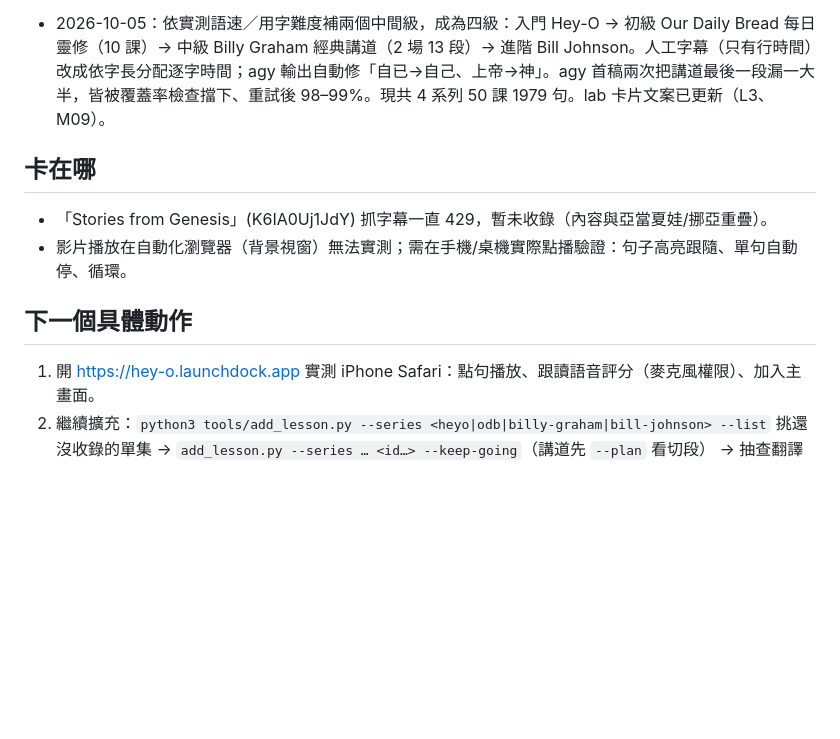
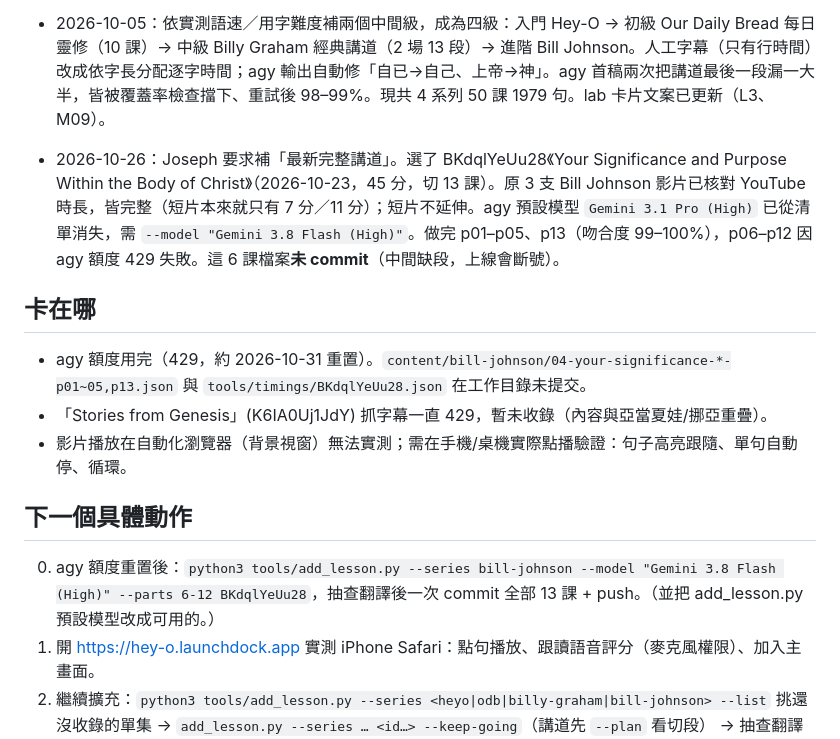
Before and after one commit to 589411/hey-o, a Markdown page: STATUS.md, the part around the change. Drawn GitHub-style; blank space fills up the shorter version.

Commit message:
docs: STATUS — Bill Johnson latest sermon partial (agy quota)
Co-Authored-By: Claude Sonnet 5.5 <noreply@anthropic.com>

```diff
--- a/STATUS.md
+++ b/STATUS.md
@@ -19,10 +19,14 @@
 
 - 2026-10-05：依實測語速／用字難度補兩個中間級，成為四級：入門 Hey-O → 初級 Our Daily Bread 每日靈修（10 課）→ 中級 Billy Graham 經典講道（2 場 13 段）→ 進階 Bill Johnson。人工字幕（只有行時間）改成依字長分配逐字時間；agy 輸出自動修「自已→自己、上帝→神」。agy 首稿兩次把講道最後一段漏一大半，皆被覆蓋率檢查擋下、重試後 98–99%。現共 4 系列 50 課 1979 句。lab 卡片文案已更新（L3、M09）。
 
+- 2026-10-26：Joseph 要求補「最新完整講道」。選了 BKdqlYeUu28《Your Significance and Purpose Within the Body of Christ》（2026-10-23，45 分，切 13 課）。原 3 支 Bill Johnson 影片已核對 YouTube 時長，皆完整（短片本來就只有 7 分／11 分）；短片不延伸。agy 預設模型 `Gemini 3.1 Pro (High)` 已從清單消失，需 `--model "Gemini 3.8 Flash (High)"`。做完 p01–p05、p13（吻合度 99–100%），p06–p12 因 agy 額度 429 失敗。這 6 課檔案**未 commit**（中間缺段，上線會斷號）。
+
 ## 卡在哪
+- agy 額度用完（429，約 2026-10-31 重置）。`content/bill-johnson/04-your-significance-*-p01~05,p13.json` 與 `tools/timings/BKdqlYeUu28.json` 在工作目錄未提交。
 - 「Stories from Genesis」(K6IA0Uj1JdY) 抓字幕一直 429，暫未收錄（內容與亞當夏娃/挪亞重疊）。
 - 影片播放在自動化瀏覽器（背景視窗）無法實測；需在手機/桌機實際點播驗證：句子高亮跟隨、單句自動停、循環。
 
 ## 下一個具體動作
+0. agy 額度重置後：`python3 tools/add_lesson.py --series bill-johnson --model "Gemini 3.8 Flash (High)" --parts 6-12 BKdqlYeUu28`，抽查翻譯後一次 commit 全部 13 課 + push。（並把 add_lesson.py 預設模型改成可用的。）
 1. 開 https://hey-o.launchdock.app 實測 iPhone Safari：點句播放、跟讀語音評分（麥克風權限）、加入主畫面。
 2. 繼續擴充：`python3 tools/add_lesson.py --series <heyo|odb|billy-graham|bill-johnson> --list` 挑還沒收錄的單集 → `add_lesson.py --series … <id…> --keep-going`（講道先 `--plan` 看切段） → 抽查翻譯 → push。yt-dlp 目前在 scratchpad venv，正式用請 `brew install yt-dlp`。
```
